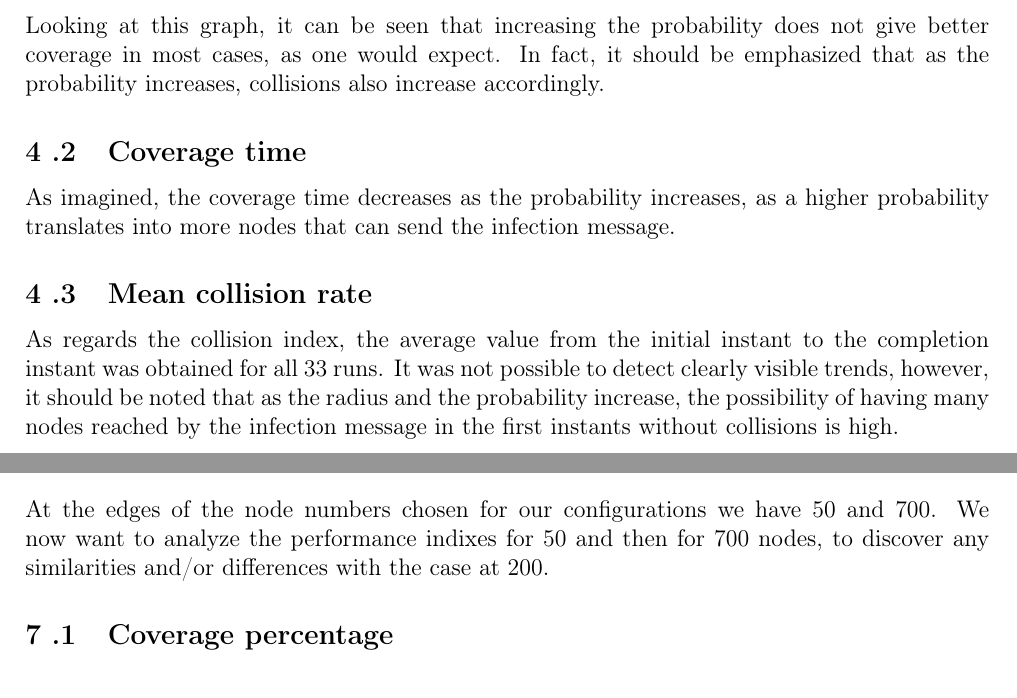
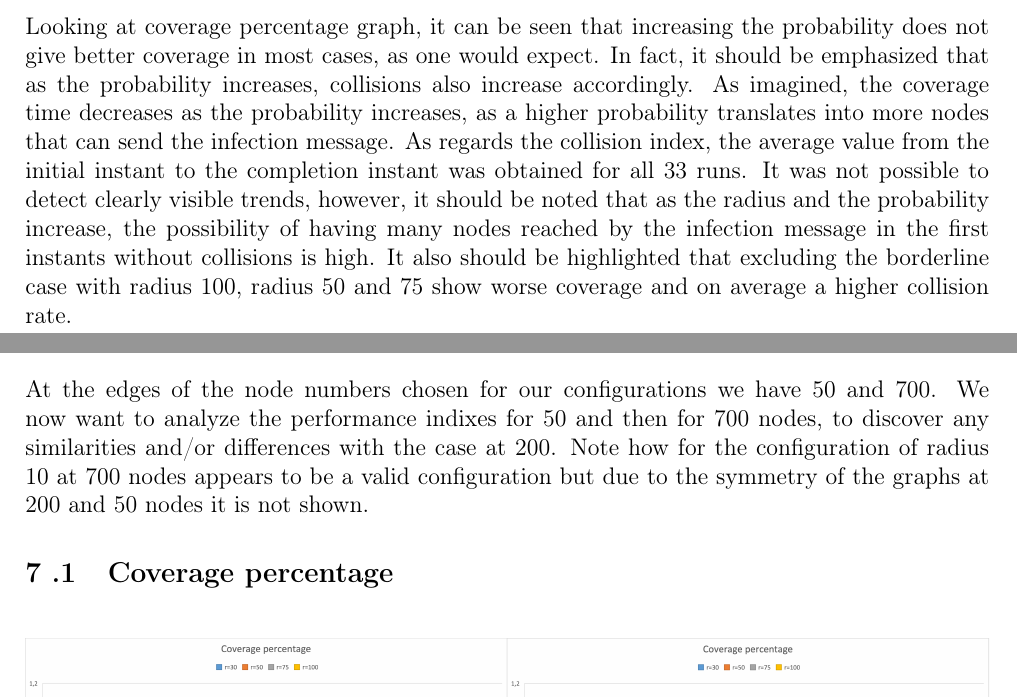
Before and after one commit to glmquint/EpidemicBroadcast, a LaTeX document (documentation/EpidemicBroadcastDocumentation.tex, which reads documentation/Case_Study.tex, documentation/Varying_Nodes_Boxplot.tex): two parts of pages 7 and 16 of 24 before the commit and two parts of pages 8 and 16 of 24 after it, joined at a grey line, cut so that both start at the same text. Compiled offline with pdfLaTeX.

Commit message:
Modify case study part (200 Nodes)

```diff
--- a/documentation/Case_Study.tex
+++ b/documentation/Case_Study.tex
@@ -63,15 +62,11 @@ After selecting the runs to be analysed, we chose to plot the most interesting p
     \label{fig:coverage-percentage}
 \end{figure}
 
-\noindent Looking at this graph, it can be seen that increasing the probability does not give better coverage in most cases, as one would expect. In fact, it should be emphasized that as the probability increases, collisions also increase accordingly.
 
-\subsection{Coverage time}
-\begin{figure}
+\begin{figure}[h!]
 \centering
     \includegraphics[width= 1\textwidth]{./images/Time200Boxplot.png}
     \caption{Coverage time}
     \label{fig:coverage-time}
 \end{figure}
-\noindent As imagined, the coverage time decreases as the probability increases, as a higher probability translates into more nodes that can send the infection message.
 
-\subsection{Mean collision rate}
@@ -83,7 +79,7 @@ After selecting the runs to be analysed, we chose to plot the most interesting p
     \label{fig:mean-collision-rate}
 \end{figure}
 
-\noindent As regards the collision index, the average value from the initial instant to the completion instant was obtained for all 33 runs. It was not possible to detect clearly visible trends, however, it should be noted that as the radius and the probability increase, the possibility of having many nodes reached by the infection message in the first instants without collisions is high.
+\noindent Looking at coverage percentage graph, it can be seen that increasing the probability does not give better coverage in most cases, as one would expect. In fact, it should be emphasized that as the probability increases, collisions also increase accordingly. As imagined, the coverage time decreases as the probability increases, as a higher probability translates into more nodes that can send the infection message. As regards the collision index, the average value from the initial instant to the completion instant was obtained for all 33 runs. It was not possible to detect clearly visible trends, however, it should be noted that as the radius and the probability increase, the possibility of having many nodes reached by the infection message in the first instants without collisions is high. It also should be highlighted that excluding the borderline case with radius 100, radius 50 and 75 show worse coverage and on average a higher collision rate.
 
 \clearpage
 
--- a/documentation/Varying_Nodes_Boxplot.tex
+++ b/documentation/Varying_Nodes_Boxplot.tex
@@ -1,5 +1,5 @@
 \section{Varying Nodes: 50 and 700 cases}
-At the edges of the node numbers chosen for our configurations we have 50 and 700. We now want to analyze the performance indixes for 50 and then for 700 nodes, to discover any similarities and/or differences with the case at 200.
+At the edges of the node numbers chosen for our configurations we have 50 and 700. We now want to analyze the performance indixes for 50 and then for 700 nodes, to discover any similarities and/or differences with the case at 200. Note how for the configuration of radius 10 at 700 nodes appears to be a valid configuration but due to the symmetry of the graphs at 200 and 50 nodes it is not shown.
 
 \subsection{Coverage percentage}
 \begin{figure}[H]
```
Also changed, not shown: documentation/images/Rate200Boxplot.png, documentation/images/Rate50Boxplot.png, documentation/images/Rate700Boxplot.png, documentation/images/Time200BoxplotScaled.png (added), documentation/images/Time50Boxplot.png, documentation/Case_Study.tex (4 more changed lines), documentation/Varying_Nodes_Boxplot.tex (6 more changed lines).
